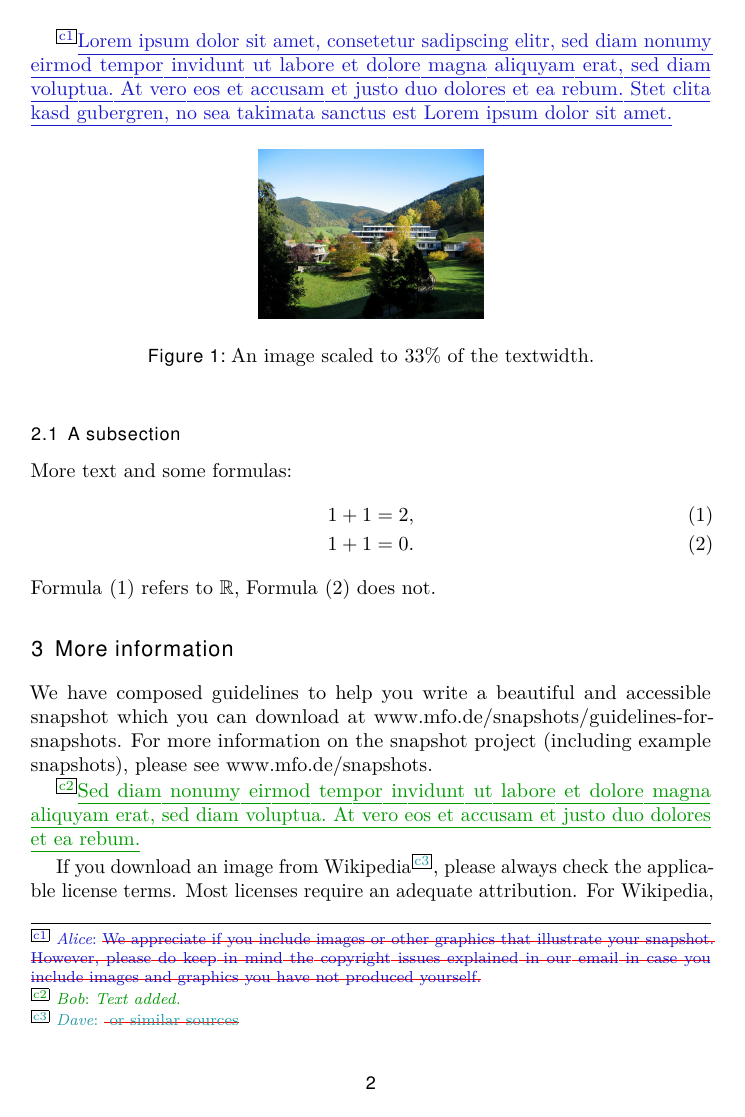
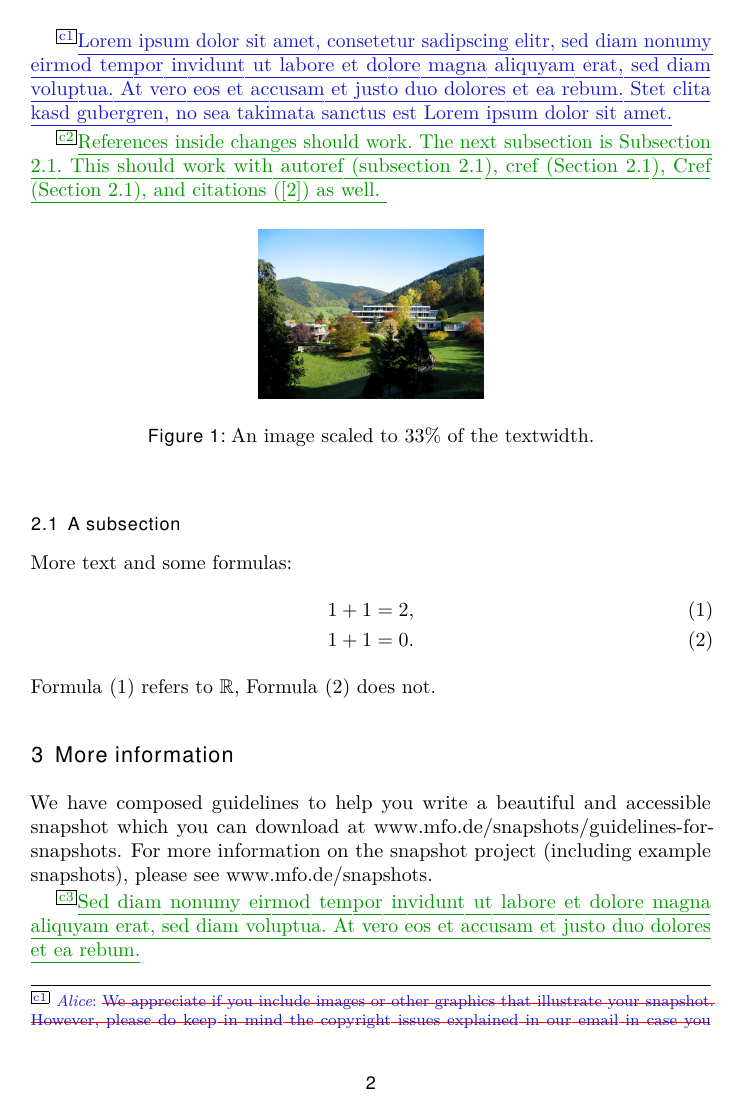
Before and after one commit to MFOberwolfach/SNAPSHOTS, a LaTeX document (testsuite/data/general/test-trackchanges.tex, which reads trackchanges.sty): page 2 of 5. Compiled offline with pdfLaTeX.

Commit message:
Register commands cite, ref, autoref, cref, and Cref with trackchanges. This requires that trackchanges be loaded after cleveref, so I moved the default placing of this in the template.

```diff
--- a/testsuite/data/general/test-trackchanges.tex
+++ b/testsuite/data/general/test-trackchanges.tex
@@ -8,6 +8,16 @@
 \senioreditor[f]{Anja Randecker}{senior-editor@mfo.de}
 \director[m]{Gerhard Huisken}
 
+\usepackage[utf8]{inputenc}
+\usepackage{amsmath,amssymb}
+
+%\usepackage[ngerman]{babel}
+\usepackage[USenglish]{babel}
+
+% Should have this before the trackchanges import so that trackchanges can
+% properly register the commands
+\usepackage[noabbrev,capitalise,nameinlink]{cleveref} % in case of USenglish
+
 %%% Commands for editing
 % Uncomment for collaborative editing:
 \usepackage{trackchanges}
@@ -16,11 +26,6 @@
 \addeditor{Carol}
 \addeditor{Dave}
 
-\usepackage[utf8]{inputenc}
-\usepackage{amsmath,amssymb}
-
-%\usepackage[ngerman]{babel}
-\usepackage[USenglish]{babel}
 
 \author{Author One\thanks{Author One is supported by the Mathematical Dreams Come True Foundation.} \and Author Two}
 
@@ -106,6 +111,14 @@ Your actual snapshot.\hskip -.1em\footnote{This is a footnote.} As usual, you ca
 
 \change[Alice]{We appreciate if you include images or other graphics that illustrate your snapshot. However, please do keep in mind the copyright issues explained in our email in case you include images and graphics you have not produced yourself.}{Lorem ipsum dolor sit amet, consetetur sadipscing elitr, sed diam nonumy eirmod tempor invidunt ut labore et dolore magna aliquyam erat, sed diam voluptua. At vero eos et accusam et justo duo dolores et ea rebum. Stet clita kasd gubergren, no sea takimata sanctus est Lorem ipsum dolor sit amet.}
 
+\add[Bob]{References inside changes should work.
+    The next subsection is Subsection \ref{s:a_sub}.
+    This should work with autoref (\autoref{s:a_sub}),
+    cref (\cref{s:a_sub}),
+    Cref (\Cref{s:a_sub}),
+    and citations (\cite{sample11}) as well.
+}
+
 %%% Please use this format to include images. Supported image formats: jpg, pdf, png. Please convert your images to those formats.
 \begin{figure}[ht]
         \centering
@@ -115,6 +128,7 @@ Your actual snapshot.\hskip -.1em\footnote{This is a footnote.} As usual, you ca
 \end{figure}
 
 \subsection{A subsection}
+\label{s:a_sub}
 More text and some formulas:
 \begin{align}\label{real}
 1+1&=2,\\\label{char.2}
--- a/trackchanges.sty
+++ b/trackchanges.sty
@@ -816,6 +816,17 @@
   }%
 }
 
+\tcregister{\cite}{7}
+\tcregister{\ref}{7}
+\ifdefined\autoref
+    \tcregister{\autoref}{7}
+\fi
+\ifdefined\cref
+    \tcregister\cref7
+\fi
+\ifdefined\Cref
+    \tcregister\Cref7
+\fi
 
 %%
 %% %%%%%%%%%%%%%%%%%%%%%%%%%%%%%%%%%%%%%%%%%%%%%%%%%%%%%%%%%%%%%%%%%%%%%
```
Also changed, not shown: template.tex (+10 -9 lines).
